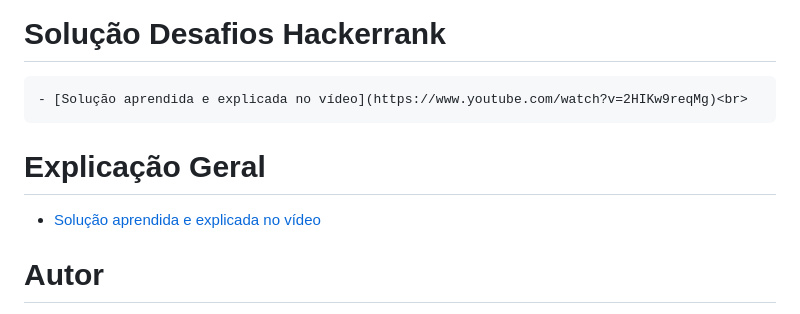
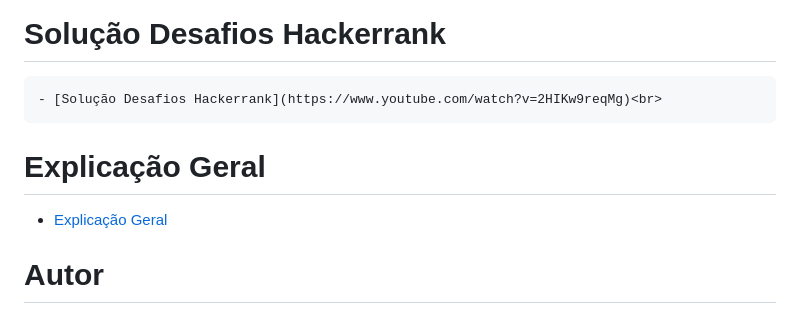
Before and after one commit to muriloFsaidel/AlgoritmosELogicaParteI, a Markdown page: README.md, the part around the change. GitHub-like rendering.

Commit message:
Atualizando README

```diff
--- a/README.md
+++ b/README.md
@@ -67,10 +67,10 @@
   - [link](https://murilofsaidel.github.io/AlgoritmosELogicaParteI/)<br>
 
 # Solução Desafios Hackerrank
-	- [Solução aprendida e explicada no vídeo](https://www.youtube.com/watch?v=2HIKw9reqMg)<br>
+	- [Solução Desafios Hackerrank](https://www.youtube.com/watch?v=2HIKw9reqMg)<br>
 
 # Explicação Geral
-   - [Solução aprendida e explicada no vídeo](https://www.youtube.com/watch?v=WQ5qixALAhg)<br>
+   - [Explicação Geral](https://www.youtube.com/watch?v=WQ5qixALAhg)<br>
 
 # Autor
 
```
